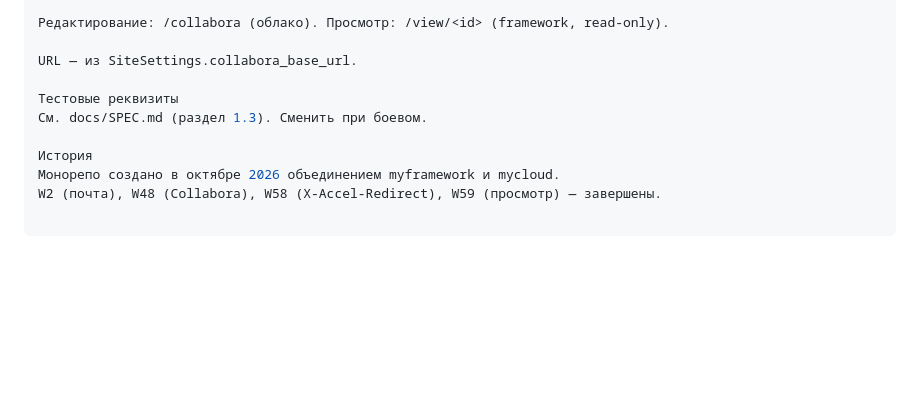
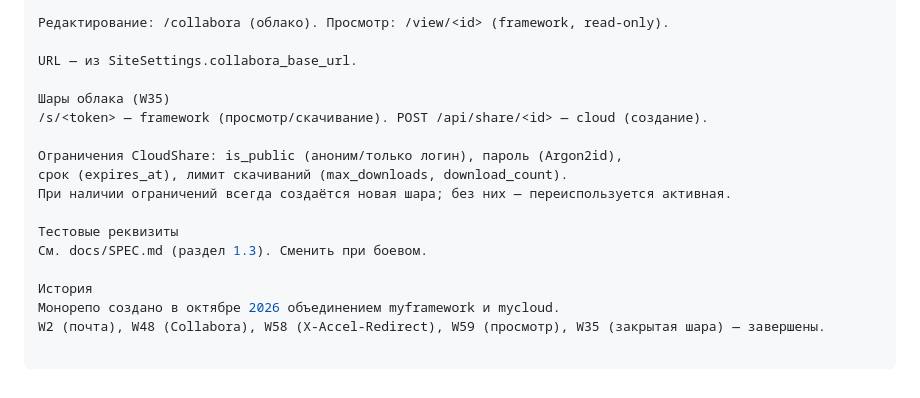
Before and after one commit to cherkashinin89/platform, a Markdown page: README.md, the part around the change. GitHub-like rendering; blank space fills up the shorter version.

```diff
--- a/README.md
+++ b/README.md
@@ -72,9 +72,16 @@ WOPI: cloud/wopi.py (CheckFileInfo, GetFile, PutFile).
 
 URL — из SiteSettings.collabora_base_url.
 
+Шары облака (W35)
+/s/<token> — framework (просмотр/скачивание). POST /api/share/<id> — cloud (создание).
+
+Ограничения CloudShare: is_public (аноним/только логин), пароль (Argon2id),
+срок (expires_at), лимит скачиваний (max_downloads, download_count).
+При наличии ограничений всегда создаётся новая шара; без них — переиспользуется активная.
+
 Тестовые реквизиты
 См. docs/SPEC.md (раздел 1.3). Сменить при боевом.
 
 История
 Монорепо создано в октябре 2026 объединением myframework и mycloud.
-W2 (почта), W48 (Collabora), W58 (X-Accel-Redirect), W59 (просмотр) — завершены.
+W2 (почта), W48 (Collabora), W58 (X-Accel-Redirect), W59 (просмотр), W35 (закрытая шара) — завершены.
```
Also changed, not shown: docs/SPEC.md (+7 -7 lines), docs/tasks/W35.md (+1 -1 lines).
